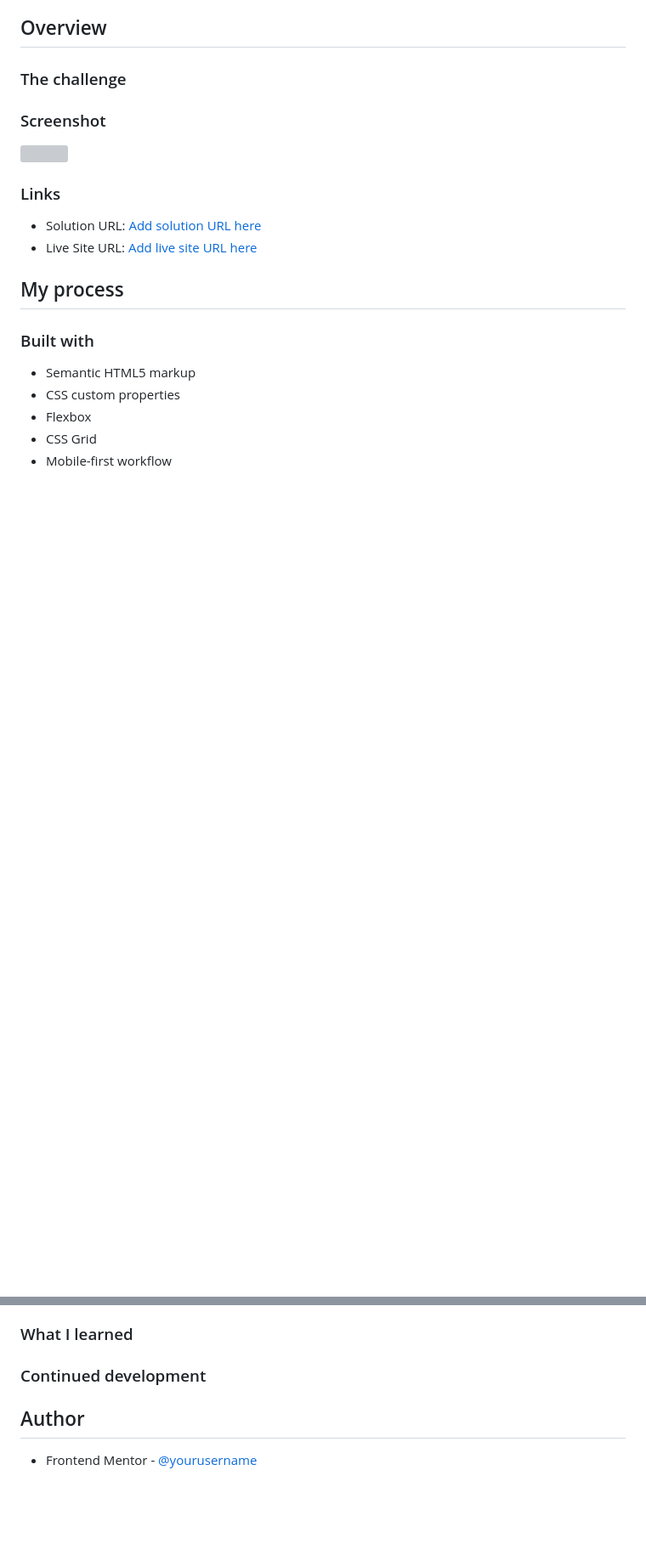
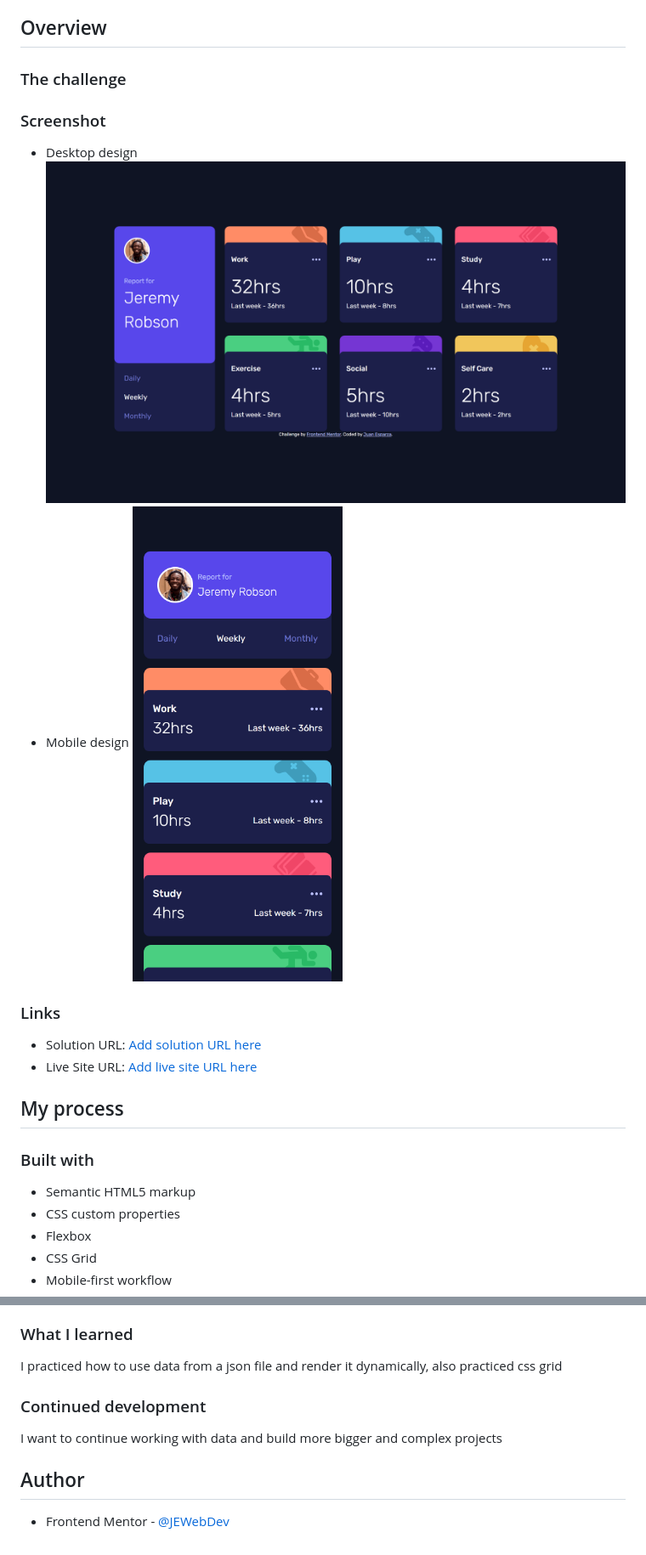
Before and after one commit to JEWebDev/time-tracking-dashboard, a Markdown page: README.md, 2 parts joined by grey strips. Shown: that part at 85% size. Rendered like a GitHub page; pictures changed too: images/screenshot-desktop.png (added), images/screenshot-mobile.png (added); blank space fills up the shorter version; grey boxes are pictures that could not be loaded.

Commit message:
Update readme file
Updated readme file adding screenshots and content

```diff
--- a/README.md
+++ b/README.md
@@ -20,7 +20,8 @@ This is a solution to the [Time tracking dashboard challenge on Frontend Mentor]
 
 ### Screenshot
 
-![](./screenshot.jpg)
+- Desktop design ![](./images/screenshot-desktop.png)
+- Mobile design ![](./images/screenshot-mobile.png)
 
 ### Links
 
@@ -39,8 +40,12 @@ This is a solution to the [Time tracking dashboard challenge on Frontend Mentor]
 
 ### What I learned
 
+I practiced how to use data from a json file and render it dynamically, also practiced css grid
+
 ### Continued development
+
+I want to continue working with data and build more bigger and complex projects
 
 ## Author
 
-- Frontend Mentor - [@yourusername](https://www.frontendmentor.io/profile/yourusername)
+- Frontend Mentor - [@JEWebDev](https://www.frontendmentor.io/profile/JEWebDev)
```
Also changed, not shown: 1 other file.
